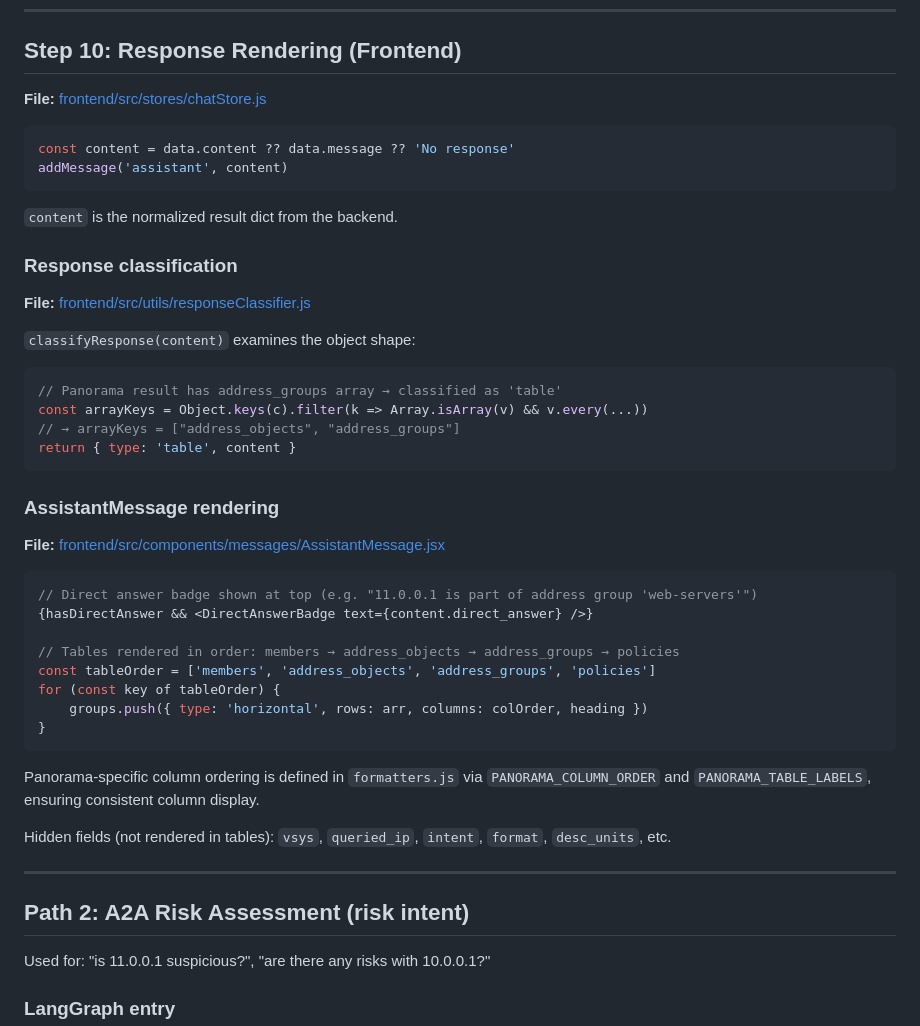
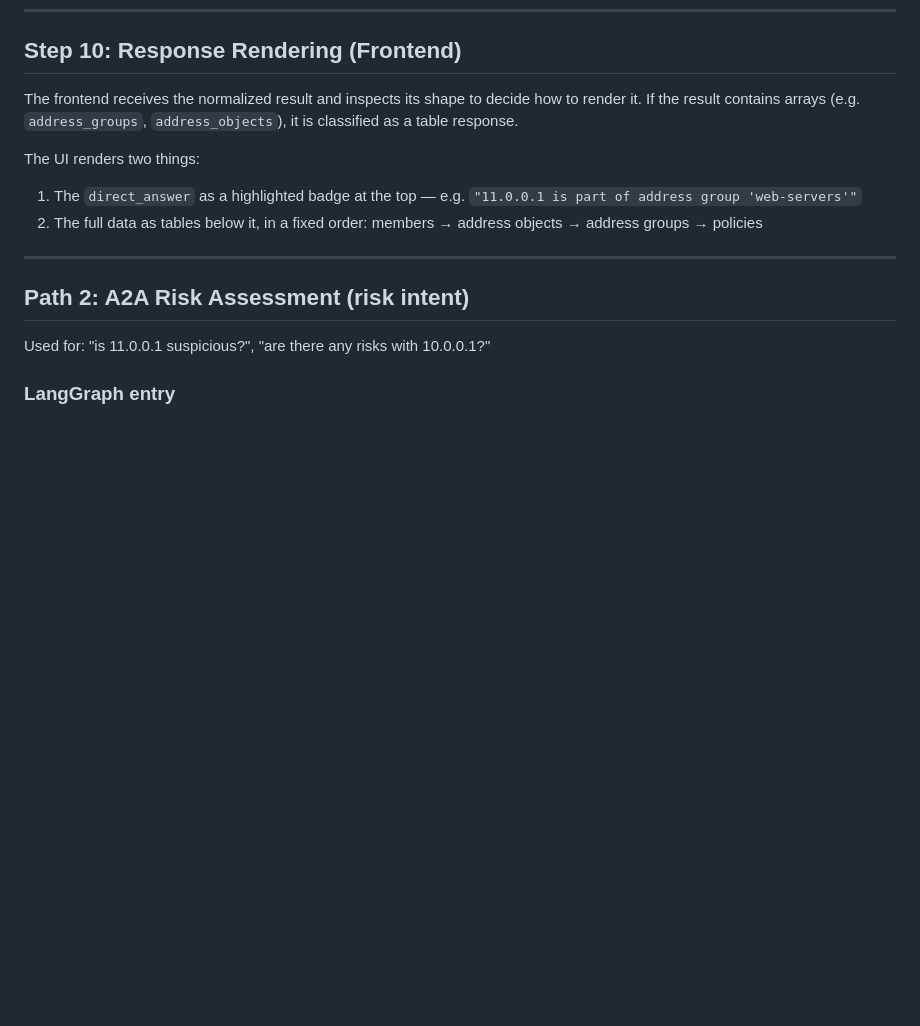
Before and after one commit to manikandarajzma/netbrain, a Markdown page: Documentation/End-to-End-flow/panorama.md, the part around the change. GitHub-like rendering; blank space fills up the shorter version.

````diff
--- a/Documentation/End-to-End-flow/panorama.md
+++ b/Documentation/End-to-End-flow/panorama.md
@@ -169,46 +169,11 @@ The user's message and the assistant's response are saved to disk, keyed by user
 
 ## Step 10: Response Rendering (Frontend)
 
-**File:** [frontend/src/stores/chatStore.js](../../frontend/src/stores/chatStore.js)
+The frontend receives the normalized result and inspects its shape to decide how to render it. If the result contains arrays (e.g. `address_groups`, `address_objects`), it is classified as a table response.
 
-```js
-const content = data.content ?? data.message ?? 'No response'
-addMessage('assistant', content)
-```
-
-`content` is the normalized result dict from the backend.
-
-### Response classification
-
-**File:** [frontend/src/utils/responseClassifier.js](../../frontend/src/utils/responseClassifier.js)
-
-`classifyResponse(content)` examines the object shape:
-
-```js
-// Panorama result has address_groups array → classified as 'table'
-const arrayKeys = Object.keys(c).filter(k => Array.isArray(v) && v.every(...))
-// → arrayKeys = ["address_objects", "address_groups"]
-return { type: 'table', content }
-```
-
-### AssistantMessage rendering
-
-**File:** [frontend/src/components/messages/AssistantMessage.jsx](../../frontend/src/components/messages/AssistantMessage.jsx)
-
-```jsx
-// Direct answer badge shown at top (e.g. "11.0.0.1 is part of address group 'web-servers'")
-{hasDirectAnswer && <DirectAnswerBadge text={content.direct_answer} />}
-
-// Tables rendered in order: members → address_objects → address_groups → policies
-const tableOrder = ['members', 'address_objects', 'address_groups', 'policies']
-for (const key of tableOrder) {
-    groups.push({ type: 'horizontal', rows: arr, columns: colOrder, heading })
-}
-```
-
-Panorama-specific column ordering is defined in `formatters.js` via `PANORAMA_COLUMN_ORDER` and `PANORAMA_TABLE_LABELS`, ensuring consistent column display.
-
-Hidden fields (not rendered in tables): `vsys`, `queried_ip`, `intent`, `format`, `desc_units`, etc.
+The UI renders two things:
+1. The `direct_answer` as a highlighted badge at the top — e.g. `"11.0.0.1 is part of address group 'web-servers'"`
+2. The full data as tables below it, in a fixed order: members → address objects → address groups → policies
 
 ---
 
````
